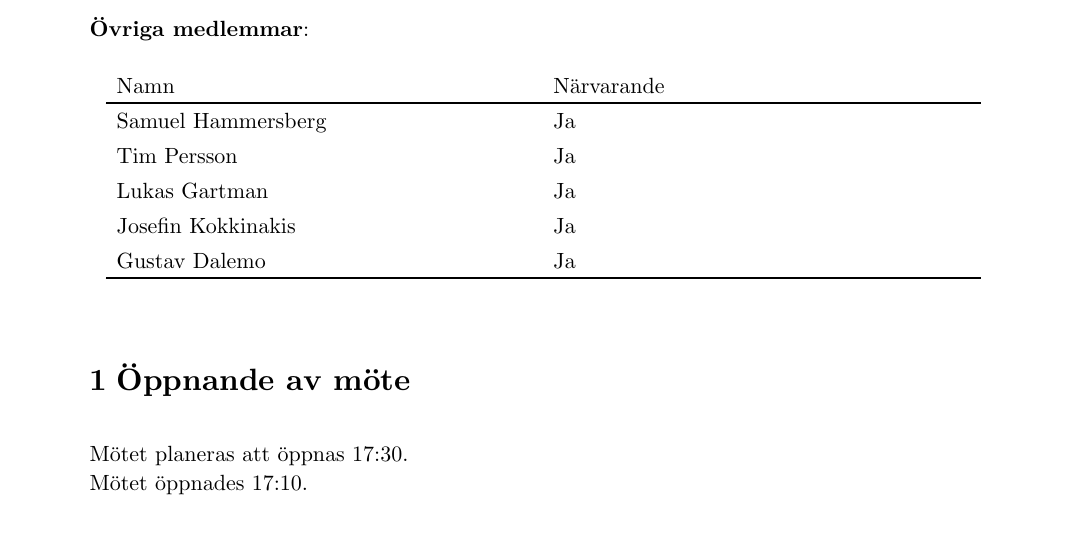
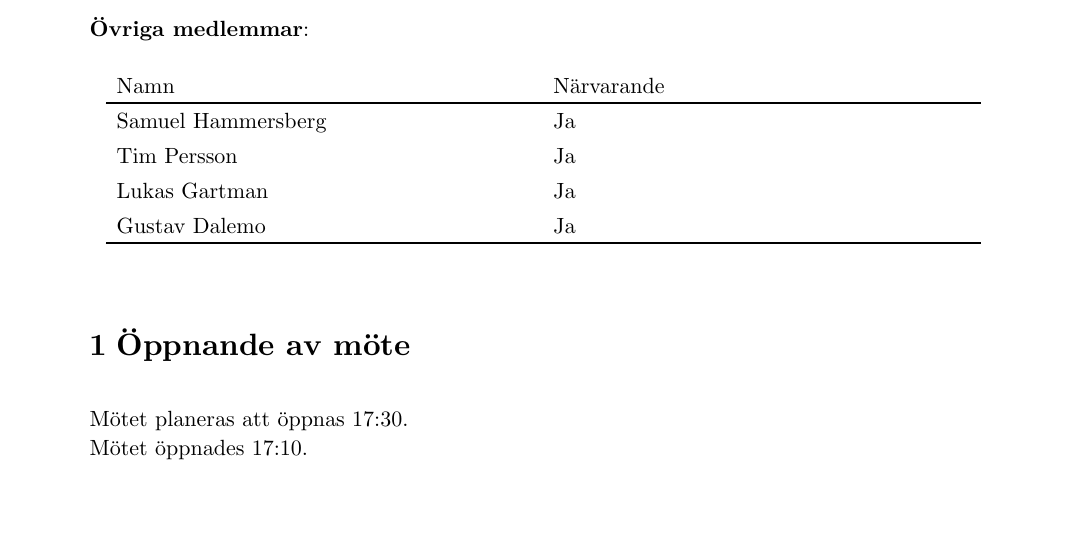
Before and after one commit to Datavetenskapsdivisionen/dokument, a Typst document (Protokoll/Styrelsen/2025/2025-01-20.typ): part of page 1 of 16, cut so that both start at the same text. Compiled offline with Typst 0.15.

Commit message:
woops again

```diff
--- a/Protokoll/Styrelsen/2025/2025-01-20.typ
+++ b/Protokoll/Styrelsen/2025/2025-01-20.typ
@@ -19,7 +19,6 @@
  [Samuel Hammersberg], [Ja],
  [Tim Persson], [Ja],
  [Lukas Gartman], [Ja],
- [Josefin Kokkinakis], [Ja],
  [Gustav Dalemo], [Ja],
 )
 
```
